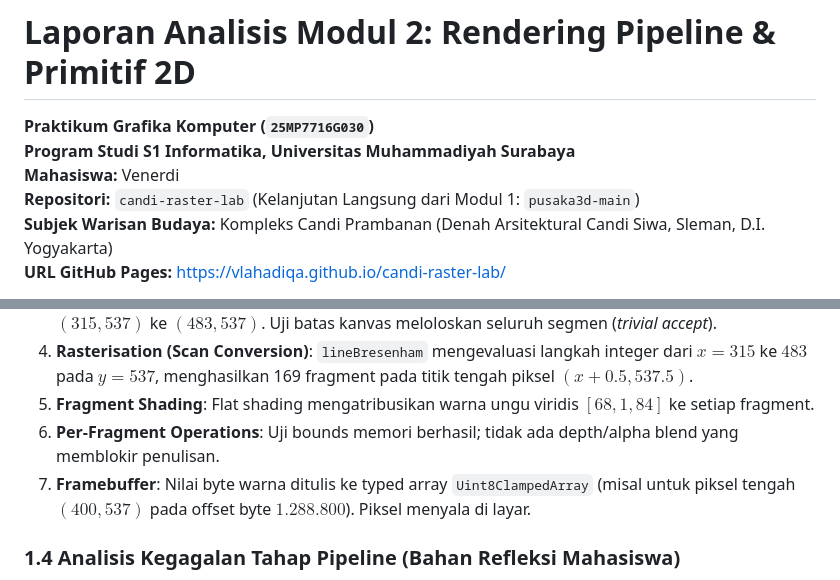
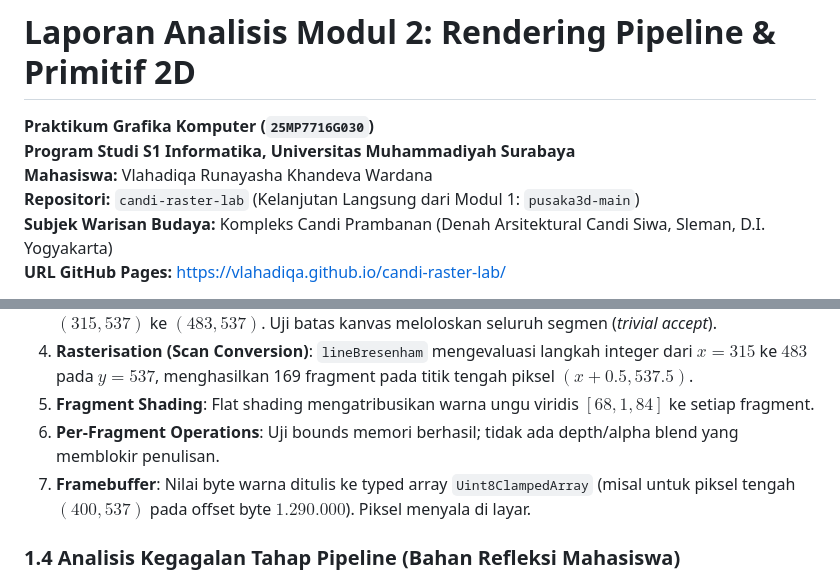
Before and after one commit to vlahadiqa/candi-raster-lab, a Markdown page: docs/laporan.md, 2 parts joined by grey strips. Rendered like a GitHub page.

```diff
--- a/docs/laporan.md
+++ b/docs/laporan.md
@@ -2,7 +2,7 @@
 
 **Praktikum Grafika Komputer (`25MP7716G030`)**
 **Program Studi S1 Informatika, Universitas Muhammadiyah Surabaya**
-**Mahasiswa:** Venerdi
+**Mahasiswa:** Vlahadiqa Runayasha Khandeva Wardana
 **Repositori:** `candi-raster-lab` (Kelanjutan Langsung dari Modul 1: `pusaka3d-main`)
 **Subjek Warisan Budaya:** Kompleks Candi Prambanan (Denah Arsitektural Candi Siwa, Sleman, D.I. Yogyakarta)
 **URL GitHub Pages:** [https://vlahadiqa.github.io/candi-raster-lab/](https://vlahadiqa.github.io/candi-raster-lab/)
@@ -46,7 +46,7 @@ Dipilih segmen dinding luar selatan: $P_0(16.0, 2.0)\text{ m} \to P_1(28.0, 2.0)
 4. **Rasterisation (Scan Conversion)**: `lineBresenham` mengevaluasi langkah integer dari $x = 315$ ke $483$ pada $y = 537$, menghasilkan 169 fragment pada titik tengah piksel $(x+0.5, 537.5)$.
 5. **Fragment Shading**: Flat shading mengatribusikan warna ungu viridis $[68, 1, 84]$ ke setiap fragment.
 6. **Per-Fragment Operations**: Uji bounds memori berhasil; tidak ada depth/alpha blend yang memblokir penulisan.
-7. **Framebuffer**: Nilai byte warna ditulis ke typed array `Uint8ClampedArray` (misal untuk piksel tengah $(400, 537)$ pada offset byte $1.288.800$). Piksel menyala di layar.
+7. **Framebuffer**: Nilai byte warna ditulis ke typed array `Uint8ClampedArray` (misal untuk piksel tengah $(400, 537)$ pada offset byte $1.290.000$). Piksel menyala di layar.
 
 ### 1.4 Analisis Kegagalan Tahap Pipeline (Bahan Refleksi Mahasiswa)
 > *Poin Panduan*: Jika Tahap 2 (Vertex Processing / $y$-flip) dilewatkan, apa dampak visualnya? Denah lantai survei akan terbalik secara vertikal (utara menjadi selatan, tangga timur berotasi salah arah). Jika Tahap 4 (Rasterisation / sample-centre) salah mengasumsikan pusat piksel di $(0,0)$ alih-alih $(0.5, 0.5)$, garis akan mengalami pergeseran setengah piksel dan menghasilkan blur asimetris saat dipadukan dengan tekstur (insiden D3D9).
```
Also changed, not shown: docs/lab1_pipeline.md (+6 -5 lines).
